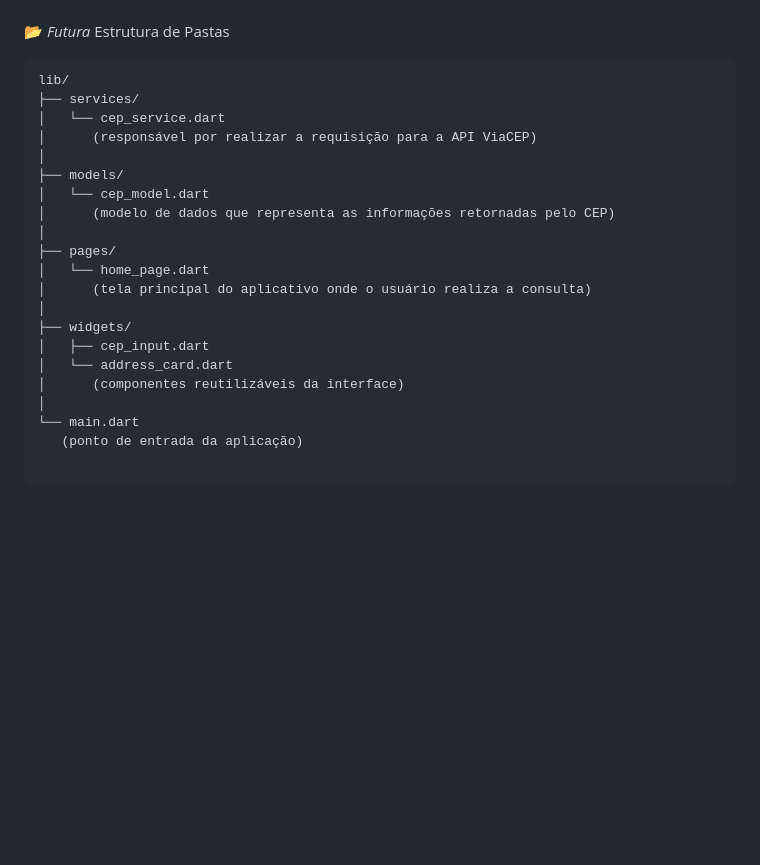
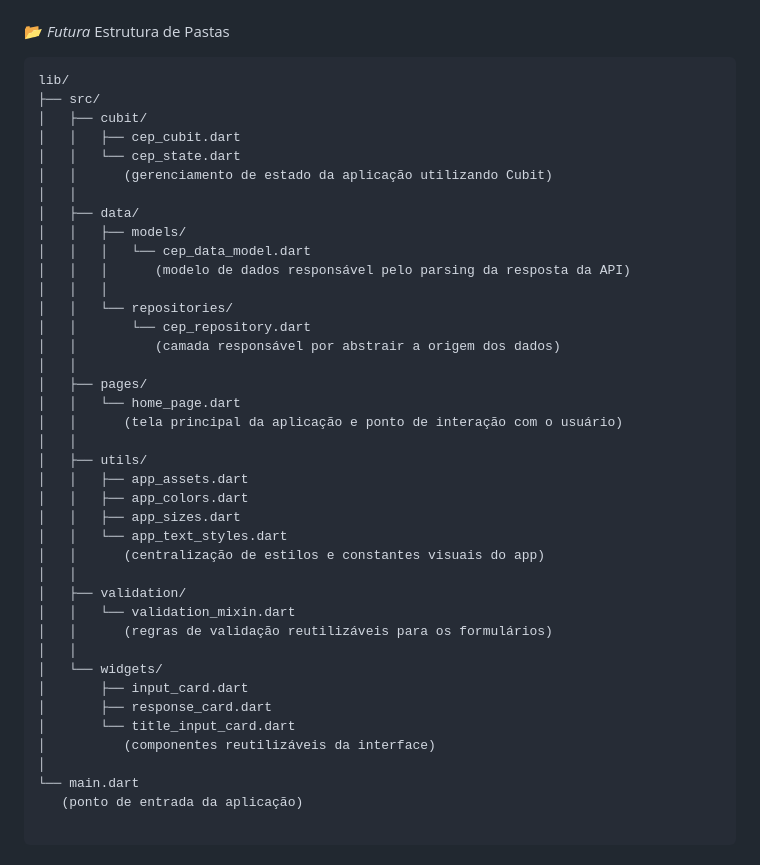
Before and after one commit to LucasBatistaX/Consulta_CEP, a Markdown page: README.md, the part around the change. Rendered like a GitHub page; blank space fills up the shorter version.

Commit message:
Revise folder structure and update README

````diff
--- a/README.md
+++ b/README.md
@@ -75,22 +75,41 @@ ________________________________________________________________________________
 
 ```
 lib/
-├── services/
-│   └── cep_service.dart
-│      (responsável por realizar a requisição para a API ViaCEP)
-│
-├── models/
-│   └── cep_model.dart
-│      (modelo de dados que representa as informações retornadas pelo CEP)
-│
-├── pages/
-│   └── home_page.dart
-│      (tela principal do aplicativo onde o usuário realiza a consulta)
-│
-├── widgets/
-│   ├── cep_input.dart
-│   └── address_card.dart
-│      (componentes reutilizáveis da interface)
+├── src/
+│   ├── cubit/
+│   │   ├── cep_cubit.dart
+│   │   └── cep_state.dart
+│   │      (gerenciamento de estado da aplicação utilizando Cubit)
+│   │
+│   ├── data/
+│   │   ├── models/
+│   │   │   └── cep_data_model.dart
+│   │   │      (modelo de dados responsável pelo parsing da resposta da API)
+│   │   │
+│   │   └── repositories/
+│   │       └── cep_repository.dart
+│   │          (camada responsável por abstrair a origem dos dados)
+│   │
+│   ├── pages/
+│   │   └── home_page.dart
+│   │      (tela principal da aplicação e ponto de interação com o usuário)
+│   │
+│   ├── utils/
+│   │   ├── app_assets.dart
+│   │   ├── app_colors.dart
+│   │   ├── app_sizes.dart
+│   │   └── app_text_styles.dart
+│   │      (centralização de estilos e constantes visuais do app)
+│   │
+│   ├── validation/
+│   │   └── validation_mixin.dart
+│   │      (regras de validação reutilizáveis para os formulários)
+│   │
+│   └── widgets/
+│       ├── input_card.dart
+│       ├── response_card.dart
+│       └── title_input_card.dart
+│          (componentes reutilizáveis da interface)
 │
 └── main.dart
    (ponto de entrada da aplicação)
````
